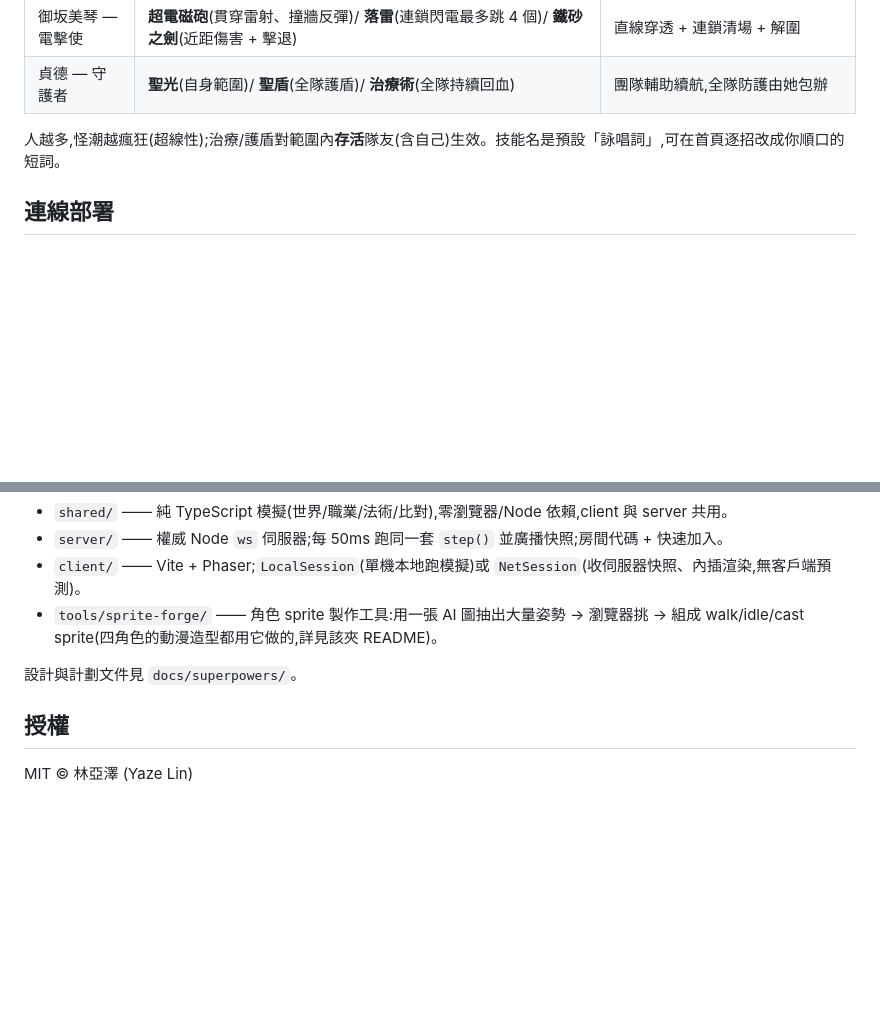
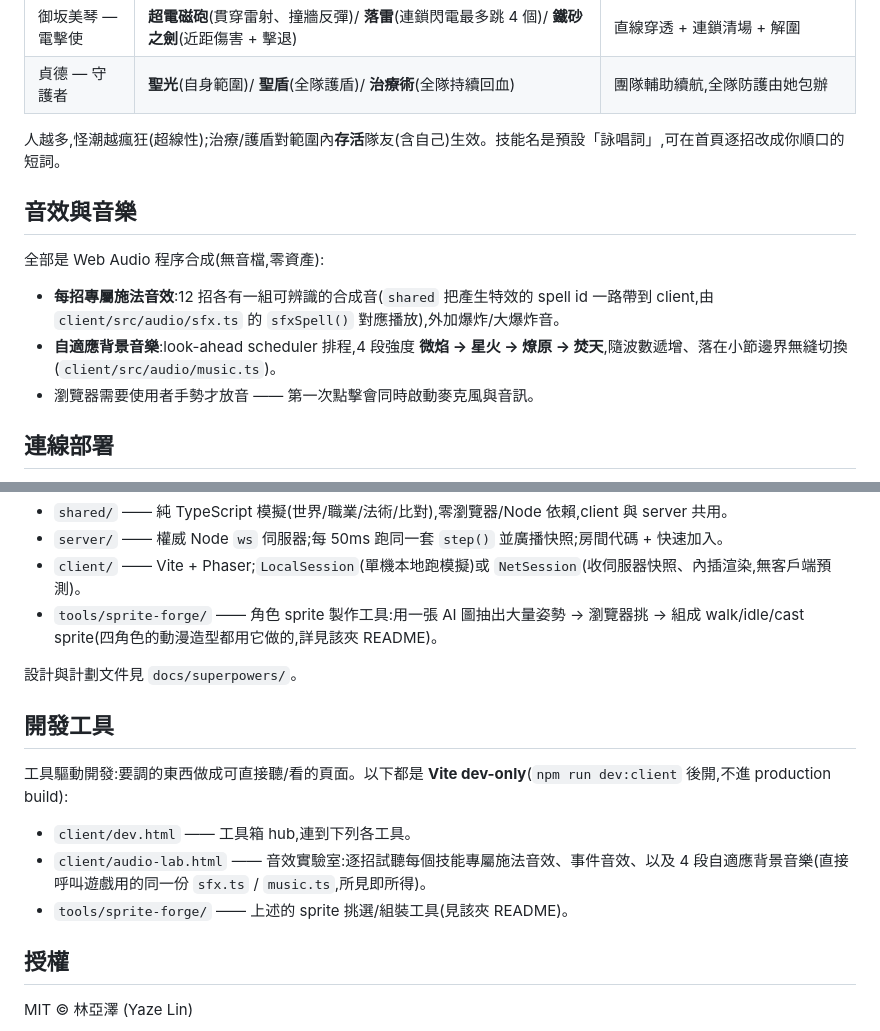
Before and after one commit to yazelin/ai-chant-magic, a Markdown page: README.md, 2 parts joined by grey strips. Rendered like a GitHub page; blank space fills up the shorter version.

Commit message:
docs: README 補上音效/音樂與開發工具兩節 (#21)
- 新增「音效與音樂」:每招專屬施法音效(sfxSpell)+ 自適應 BGM
  4 段(微焰/星火/燎原/焚天)說明
- 新增「開發工具」:dev.html 工具箱 hub、audio-lab.html 音效實驗室
  (Vite dev-only,不進 production build)

Co-authored-by: Claude Opus 4.8 (1M context) <noreply@anthropic.com>

```diff
--- a/README.md
+++ b/README.md
@@ -44,6 +44,14 @@ npm run dev          # 同時起 server(ws://localhost:8787)與 client(Vite)
 
 人越多,怪潮越瘋狂(超線性);治療/護盾對範圍內**存活**隊友(含自己)生效。技能名是預設「詠唱詞」,可在首頁逐招改成你順口的短詞。
 
+## 音效與音樂
+
+全部是 Web Audio 程序合成(無音檔,零資產):
+
+- **每招專屬施法音效**:12 招各有一組可辨識的合成音(`shared` 把產生特效的 spell id 一路帶到 client,由 `client/src/audio/sfx.ts` 的 `sfxSpell()` 對應播放),外加爆炸/大爆炸音。
+- **自適應背景音樂**:look-ahead scheduler 排程,4 段強度 **微焰 → 星火 → 燎原 → 焚天**,隨波數遞增、落在小節邊界無縫切換(`client/src/audio/music.ts`)。
+- 瀏覽器需要使用者手勢才放音 —— 第一次點擊會同時啟動麥克風與音訊。
+
 ## 連線部署
 
 - **客戶端 → GitHub Pages**:`.github/workflows/deploy.yml` 會 build `client` workspace 並部署 `client/dist`。
@@ -74,6 +82,14 @@ npm run build -w @acm/server  # esbuild 打包伺服器到 server/dist/index.js
 
 設計與計劃文件見 `docs/superpowers/`。
 
+## 開發工具
+
+工具驅動開發:要調的東西做成可直接聽/看的頁面。以下都是 **Vite dev-only**(`npm run dev:client` 後開,不進 production build):
+
+- `client/dev.html` —— 工具箱 hub,連到下列各工具。
+- `client/audio-lab.html` —— 音效實驗室:逐招試聽每個技能專屬施法音效、事件音效、以及 4 段自適應背景音樂(直接呼叫遊戲用的同一份 `sfx.ts` / `music.ts`,所見即所得)。
+- `tools/sprite-forge/` —— 上述的 sprite 挑選/組裝工具(見該夾 README)。
+
 ## 授權
 
 MIT © 林亞澤 (Yaze Lin)
```
